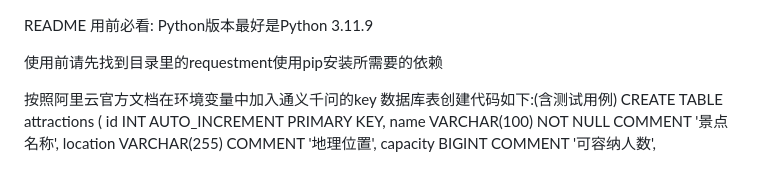
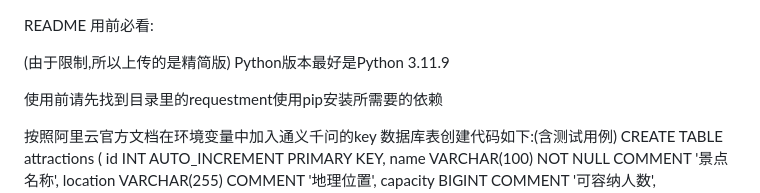
Before and after one commit to Mash6666/ai-, a Markdown page: xianmu/README.md, the part around the change. Rendered like a GitHub page; blank space fills up the shorter version.

```diff
--- a/xianmu/README.md
+++ b/xianmu/README.md
@@ -1,5 +1,8 @@
 README
 用前必看:
+
+
+(由于限制,所以上传的是精简版)
 Python版本最好是Python 3.11.9
 
 使用前请先找到目录里的requestment使用pip安装所需要的依赖
```
